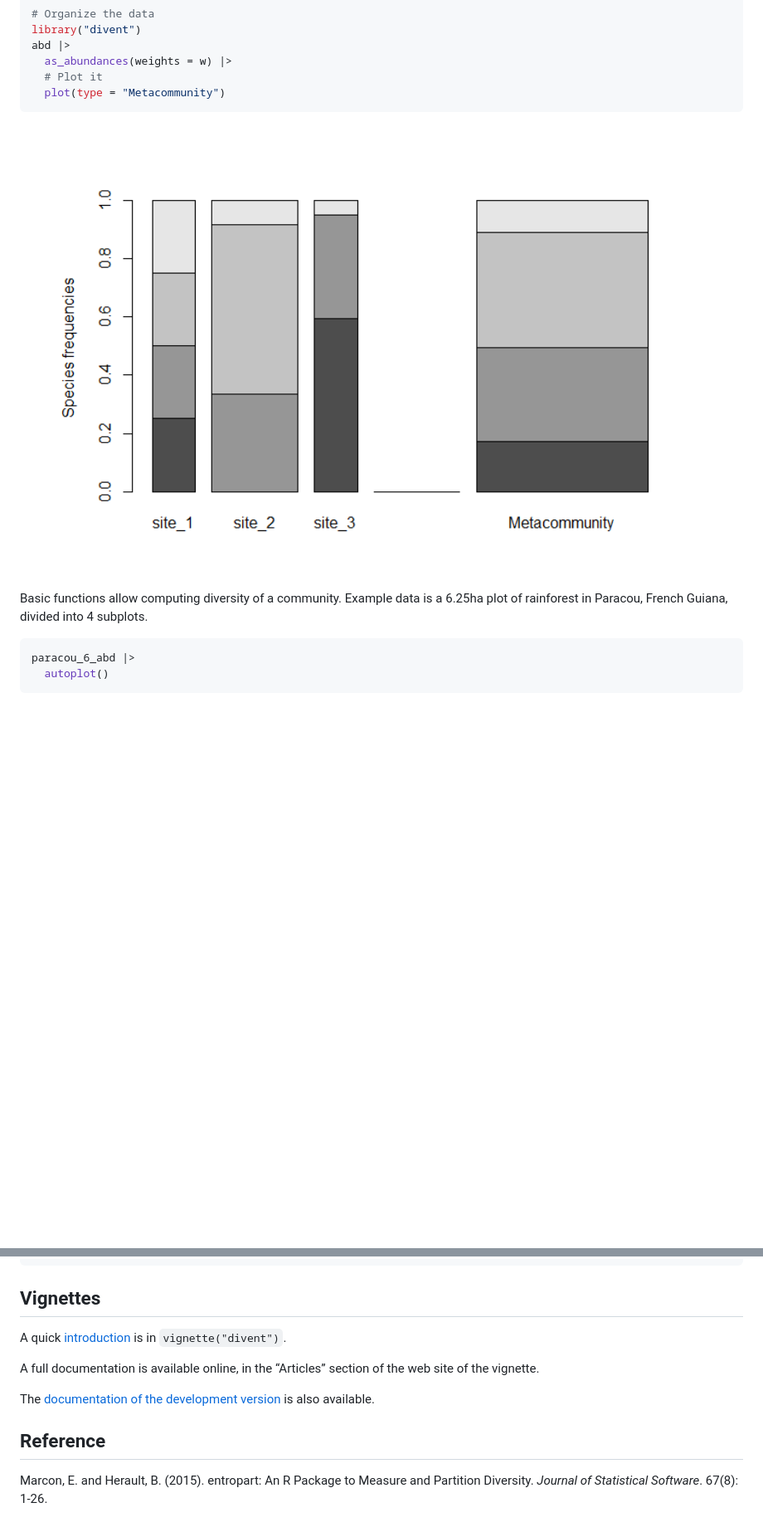
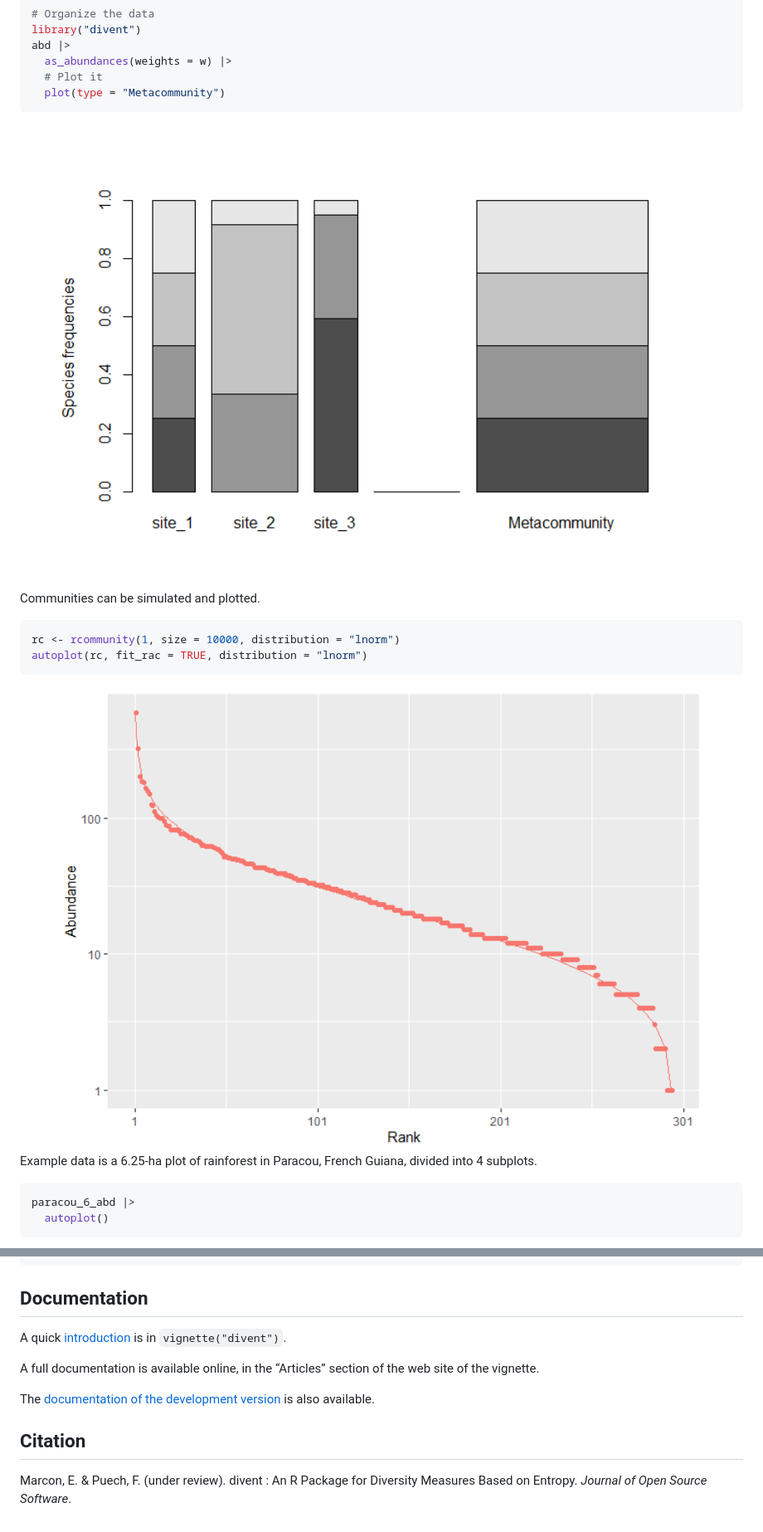
Before and after one commit to EricMarcon/divent, a Markdown page: README.md, 2 parts joined by grey strips. Shown at 83% size. GitHub-like rendering; pictures changed too: man/figures/README-MetaCommunitydf-1.png, man/figures/README-rcommunity-1.png; blank space fills up the shorter version.

````diff
--- a/README.md
+++ b/README.md
@@ -66,7 +76,15 @@ abd |>
 
-Basic functions allow computing diversity of a community. Example data
-is a 6.25ha plot of rainforest in Paracou, French Guiana, divided into 4
-subplots.
+Communities can be simulated and plotted.
+
+``` r
+rc <- rcommunity(1, size = 10000, distribution = "lnorm")
+autoplot(rc, fit_rac = TRUE, distribution = "lnorm")
+```
+
+<img src="man/figures/README-rcommunity-1.png" alt="" width="100%" />
+
+Example data is a 6.25-ha plot of rainforest in Paracou, French Guiana,
+divided into 4 subplots.
 
 ``` r
 paracou_6_abd |>
@@ -175,7 +194,7 @@ div_part(paracou_6_abd, q = 1)
 #> 7 subplot_4     community "UnveilJ"     1     94.6    1.56
 ```
 
-## Vignettes
+## Documentation
 
 A quick
 [introduction](https://ericmarcon.github.io/divent/articles/divent.html)
@@ -187,7 +206,7 @@ the web site of the vignette.
 The [documentation of the development
 version](https://EricMarcon.github.io/divent/dev/) is also available.
 
-## Reference
+## Citation
 
-Marcon, E. and Herault, B. (2015). entropart: An R Package to Measure
-and Partition Diversity. *Journal of Statistical Software*. 67(8): 1-26.
+Marcon, E. & Puech, F. (under review). divent : An R Package for
+Diversity Measures Based on Entropy. *Journal of Open Source Software*.
````
Also changed, not shown: other parts of README.md (+28 -17 lines), NEWS.md (+1 -1 lines), man/figures/README-paracou6-1.png (added), man/figures/README-unnamed-chunk-2-1.png (deleted), 2 other files.
